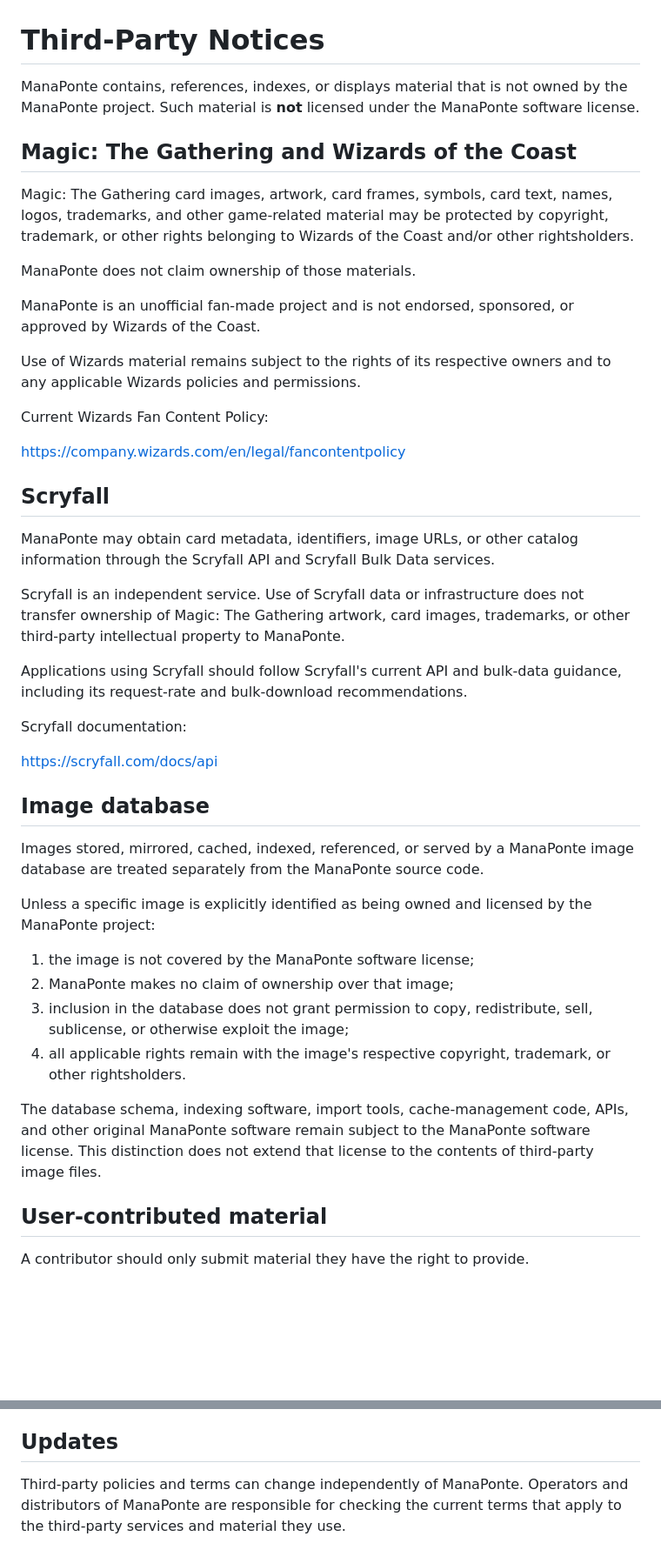
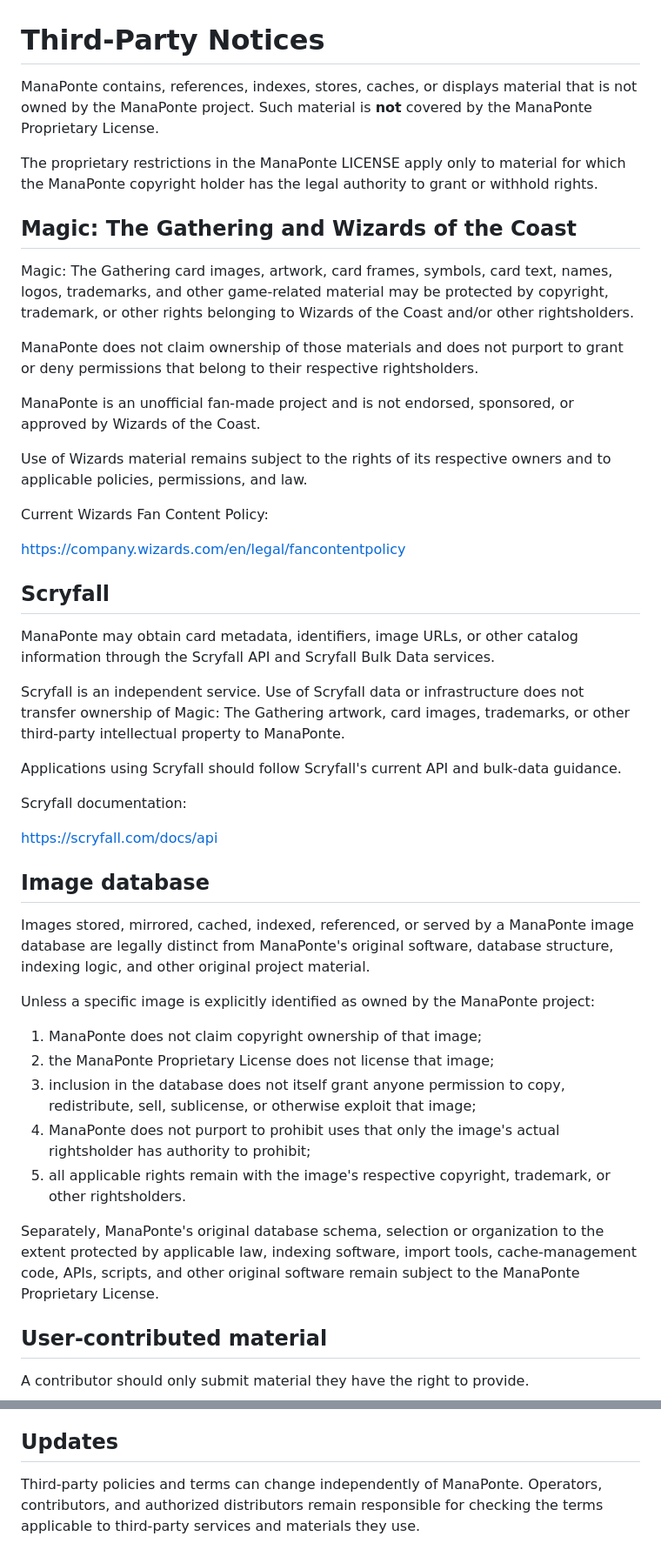
Before and after one commit to xoykor/mana-ponte, a Markdown page: THIRD_PARTY_NOTICES.md, 2 parts joined by grey strips. Shown at 87% size. GitHub-like rendering; blank space fills up the shorter version.

Commit message:
Align third-party notices with proprietary license

```diff
--- a/THIRD_PARTY_NOTICES.md
+++ b/THIRD_PARTY_NOTICES.md
@@ -1,8 +1,12 @@
 # Third-Party Notices
 
-ManaPonte contains, references, indexes, or displays material that is not owned
-by the ManaPonte project. Such material is **not** licensed under the ManaPonte
-software license.
+ManaPonte contains, references, indexes, stores, caches, or displays material
+that is not owned by the ManaPonte project. Such material is **not** covered by
+the ManaPonte Proprietary License.
+
+The proprietary restrictions in the ManaPonte LICENSE apply only to material
+for which the ManaPonte copyright holder has the legal authority to grant or
+withhold rights.
 
 ## Magic: The Gathering and Wizards of the Coast
 
@@ -11,13 +15,14 @@ names, logos, trademarks, and other game-related material may be protected by
 copyright, trademark, or other rights belonging to Wizards of the Coast and/or
 other rightsholders.
 
-ManaPonte does not claim ownership of those materials.
+ManaPonte does not claim ownership of those materials and does not purport to
+grant or deny permissions that belong to their respective rightsholders.
 
 ManaPonte is an unofficial fan-made project and is not endorsed, sponsored, or
 approved by Wizards of the Coast.
 
 Use of Wizards material remains subject to the rights of its respective owners
-and to any applicable Wizards policies and permissions.
+and to applicable policies, permissions, and law.
 
 Current Wizards Fan Content Policy:
 
@@ -29,11 +34,11 @@ ManaPonte may obtain card metadata, identifiers, image URLs, or other catalog
 information through the Scryfall API and Scryfall Bulk Data services.
 
 Scryfall is an independent service. Use of Scryfall data or infrastructure does
-not transfer ownership of Magic: The Gathering artwork, card images, trademarks,
-or other third-party intellectual property to ManaPonte.
+not transfer ownership of Magic: The Gathering artwork, card images,
+trademarks, or other third-party intellectual property to ManaPonte.
 
 Applications using Scryfall should follow Scryfall's current API and bulk-data
-guidance, including its request-rate and bulk-download recommendations.
+guidance.
 
 Scryfall documentation:
 
@@ -42,22 +47,25 @@ https://scryfall.com/docs/api
 ## Image database
 
 Images stored, mirrored, cached, indexed, referenced, or served by a ManaPonte
-image database are treated separately from the ManaPonte source code.
+image database are legally distinct from ManaPonte's original software,
+database structure, indexing logic, and other original project material.
 
-Unless a specific image is explicitly identified as being owned and licensed by
-the ManaPonte project:
+Unless a specific image is explicitly identified as owned by the ManaPonte
+project:
 
-1. the image is not covered by the ManaPonte software license;
-2. ManaPonte makes no claim of ownership over that image;
-3. inclusion in the database does not grant permission to copy, redistribute,
-   sell, sublicense, or otherwise exploit the image;
-4. all applicable rights remain with the image's respective copyright,
+1. ManaPonte does not claim copyright ownership of that image;
+2. the ManaPonte Proprietary License does not license that image;
+3. inclusion in the database does not itself grant anyone permission to copy,
+   redistribute, sell, sublicense, or otherwise exploit that image;
+4. ManaPonte does not purport to prohibit uses that only the image's actual
+   rightsholder has authority to prohibit;
+5. all applicable rights remain with the image's respective copyright,
    trademark, or other rightsholders.
 
-The database schema, indexing software, import tools, cache-management code,
-APIs, and other original ManaPonte software remain subject to the ManaPonte
-software license. This distinction does not extend that license to the contents
-of third-party image files.
+Separately, ManaPonte's original database schema, selection or organization to
+the extent protected by applicable law, indexing software, import tools,
+cache-management code, APIs, scripts, and other original software remain
+subject to the ManaPonte Proprietary License.
 
 ## User-contributed material
 
@@ -74,6 +82,6 @@ are descriptive only and do not imply affiliation, sponsorship, or endorsement.
 
 ## Updates
 
-Third-party policies and terms can change independently of ManaPonte. Operators
-and distributors of ManaPonte are responsible for checking the current terms
-that apply to the third-party services and material they use.
+Third-party policies and terms can change independently of ManaPonte.
+Operators, contributors, and authorized distributors remain responsible for
+checking the terms applicable to third-party services and materials they use.
```
